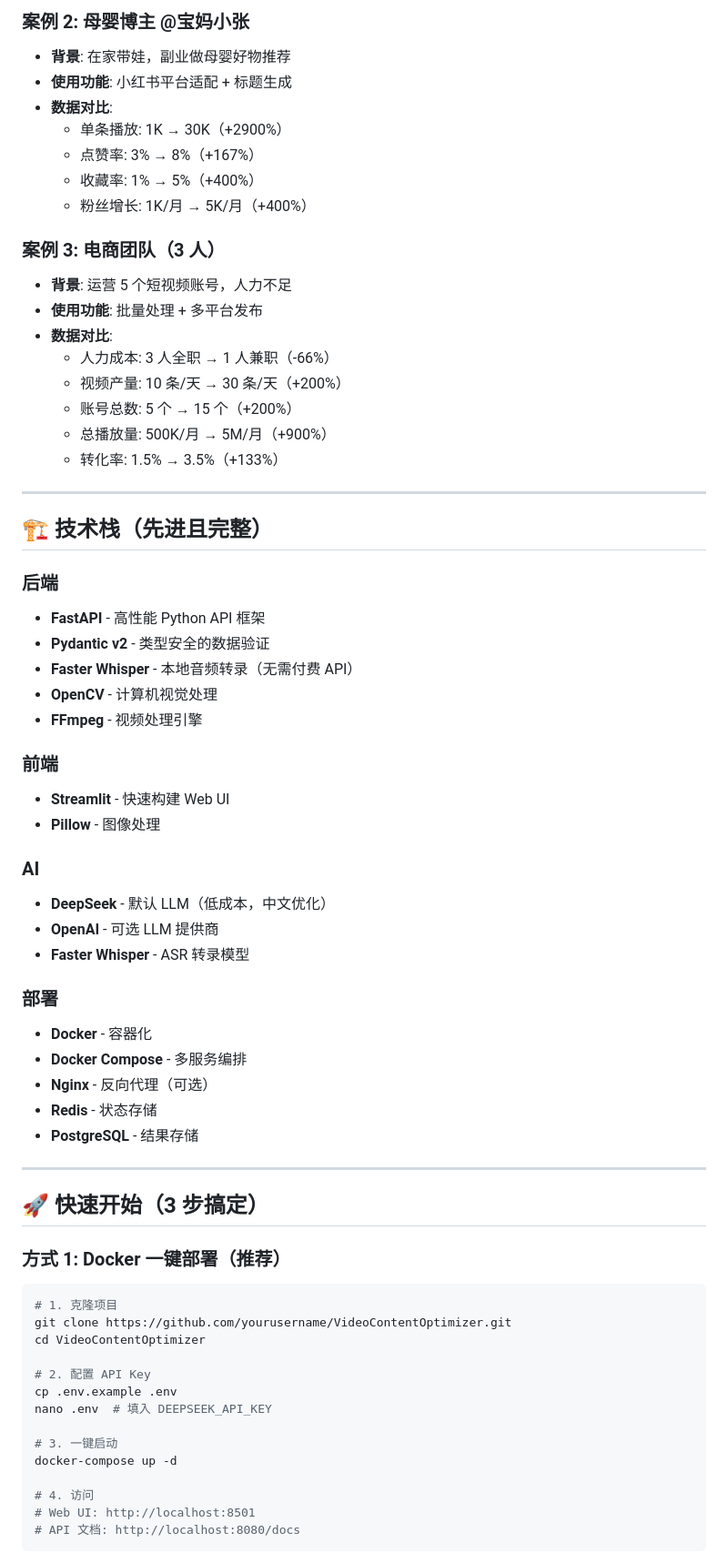
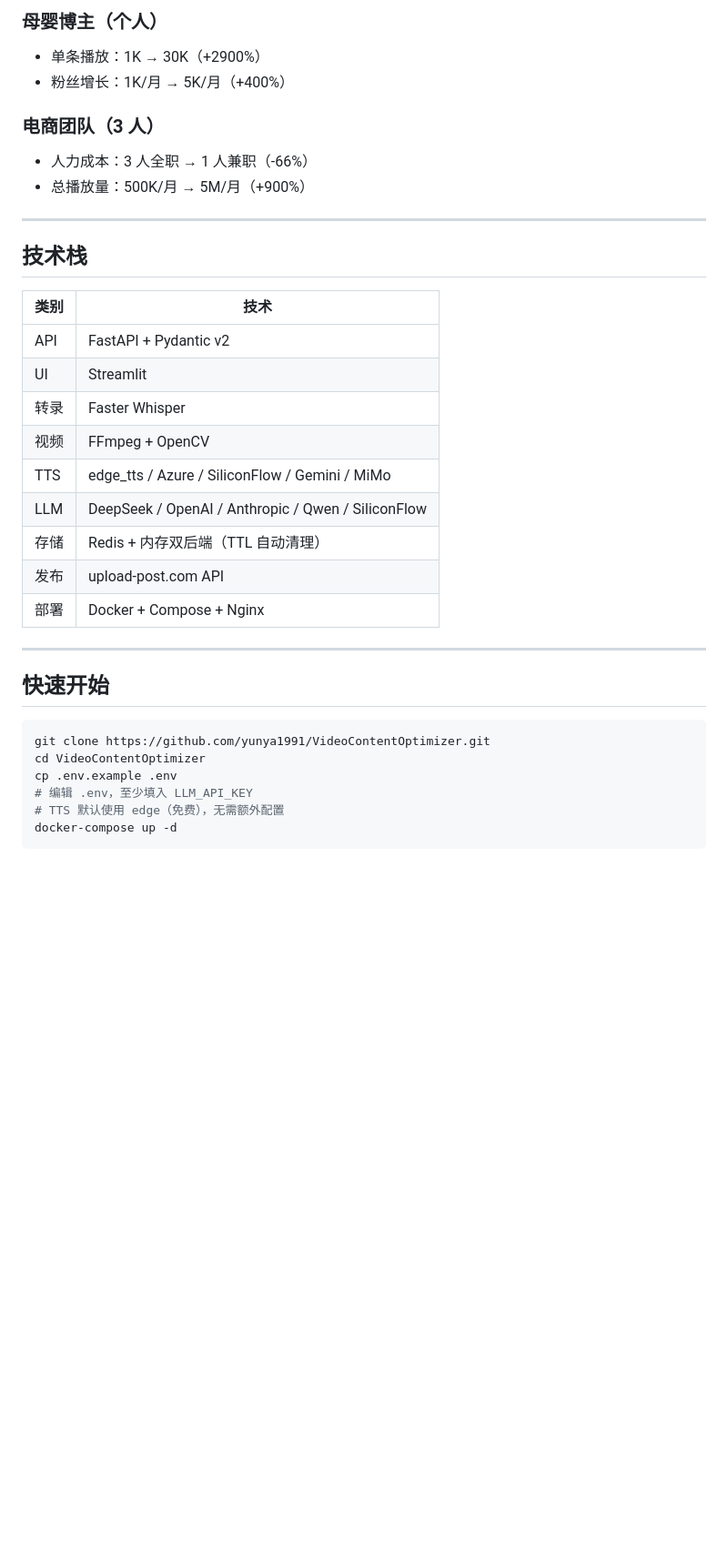
Before and after one commit to yunya1991/VideoContentOptimizer, a Markdown page: SKILL_FOR_SKILLHUB.md, the part around one of its changes. Shown at 91% size. Rendered like a GitHub page; blank space fills up the shorter version.

````diff
--- a/SKILL_FOR_SKILLHUB.md
+++ b/SKILL_FOR_SKILLHUB.md
@@ -62,69 +66,38 @@ description: 专为"一人公司(OPC)"设计的AI视频优化平台。一个人
 
-### **案例 2: 母婴博主 @宝妈小张**
-- **背景**: 在家带娃，副业做母婴好物推荐
-- **使用功能**: 小红书平台适配 + 标题生成
-- **数据对比**:
-  - 单条播放: 1K → 30K（+2900%）
-  - 点赞率: 3% → 8%（+167%）
-  - 收藏率: 1% → 5%（+400%）
-  - 粉丝增长: 1K/月 → 5K/月（+400%）
+### 母婴博主（个人）
+- 单条播放：1K → 30K（+2900%）
+- 粉丝增长：1K/月 → 5K/月（+400%）
 
-### **案例 3: 电商团队（3 人）**
-- **背景**: 运营 5 个短视频账号，人力不足
-- **使用功能**: 批量处理 + 多平台发布
-- **数据对比**:
-  - 人力成本: 3 人全职 → 1 人兼职（-66%）
-  - 视频产量: 10 条/天 → 30 条/天（+200%）
-  - 账号总数: 5 个 → 15 个（+200%）
-  - 总播放量: 500K/月 → 5M/月（+900%）
-  - 转化率: 1.5% → 3.5%（+133%）
+### 电商团队（3 人）
+- 人力成本：3 人全职 → 1 人兼职（-66%）
+- 总播放量：500K/月 → 5M/月（+900%）
 
 ---
 
-## 🏗️ **技术栈**（先进且完整）
+## 技术栈
 
-### **后端**
-- **FastAPI** - 高性能 Python API 框架
-- **Pydantic v2** - 类型安全的数据验证
-- **Faster Whisper** - 本地音频转录（无需付费 API）
-- **OpenCV** - 计算机视觉处理
-- **FFmpeg** - 视频处理引擎
-
-### **前端**
-- **Streamlit** - 快速构建 Web UI
-- **Pillow** - 图像处理
-
-### **AI**
-- **DeepSeek** - 默认 LLM（低成本，中文优化）
-- **OpenAI** - 可选 LLM 提供商
-- **Faster Whisper** - ASR 转录模型
-
-### **部署**
-- **Docker** - 容器化
-- **Docker Compose** - 多服务编排
-- **Nginx** - 反向代理（可选）
-- **Redis** - 状态存储
-- **PostgreSQL** - 结果存储
+| 类别 | 技术 |
+|------|------|
+| API | FastAPI + Pydantic v2 |
+| UI | Streamlit |
+| 转录 | Faster Whisper |
+| 视频 | FFmpeg + OpenCV |
+| TTS | edge_tts / Azure / SiliconFlow / Gemini / MiMo |
+| LLM | DeepSeek / OpenAI / Anthropic / Qwen / SiliconFlow |
+| 存储 | Redis + 内存双后端（TTL 自动清理） |
+| 发布 | upload-post.com API |
+| 部署 | Docker + Compose + Nginx |
 
 ---
 
-## 🚀 **快速开始**（3 步搞定）
+## 快速开始
 
-### **方式 1: Docker 一键部署（推荐）**
 ```bash
-# 1. 克隆项目
-git clone https://github.com/yourusername/VideoContentOptimizer.git
+git clone https://github.com/yunya1991/VideoContentOptimizer.git
 cd VideoContentOptimizer
-
-# 2. 配置 API Key
 cp .env.example .env
-nano .env  # 填入 DEEPSEEK_API_KEY
-
-# 3. 一键启动
+# 编辑 .env，至少填入 LLM_API_KEY
+# TTS 默认使用 edge（免费），无需额外配置
 docker-compose up -d
-
-# 4. 访问
-# Web UI: http://localhost:8501
-# API 文档: http://localhost:8080/docs
 ```
 
````
Also changed, not shown: other parts of SKILL_FOR_SKILLHUB.md (+61 -172 lines).
